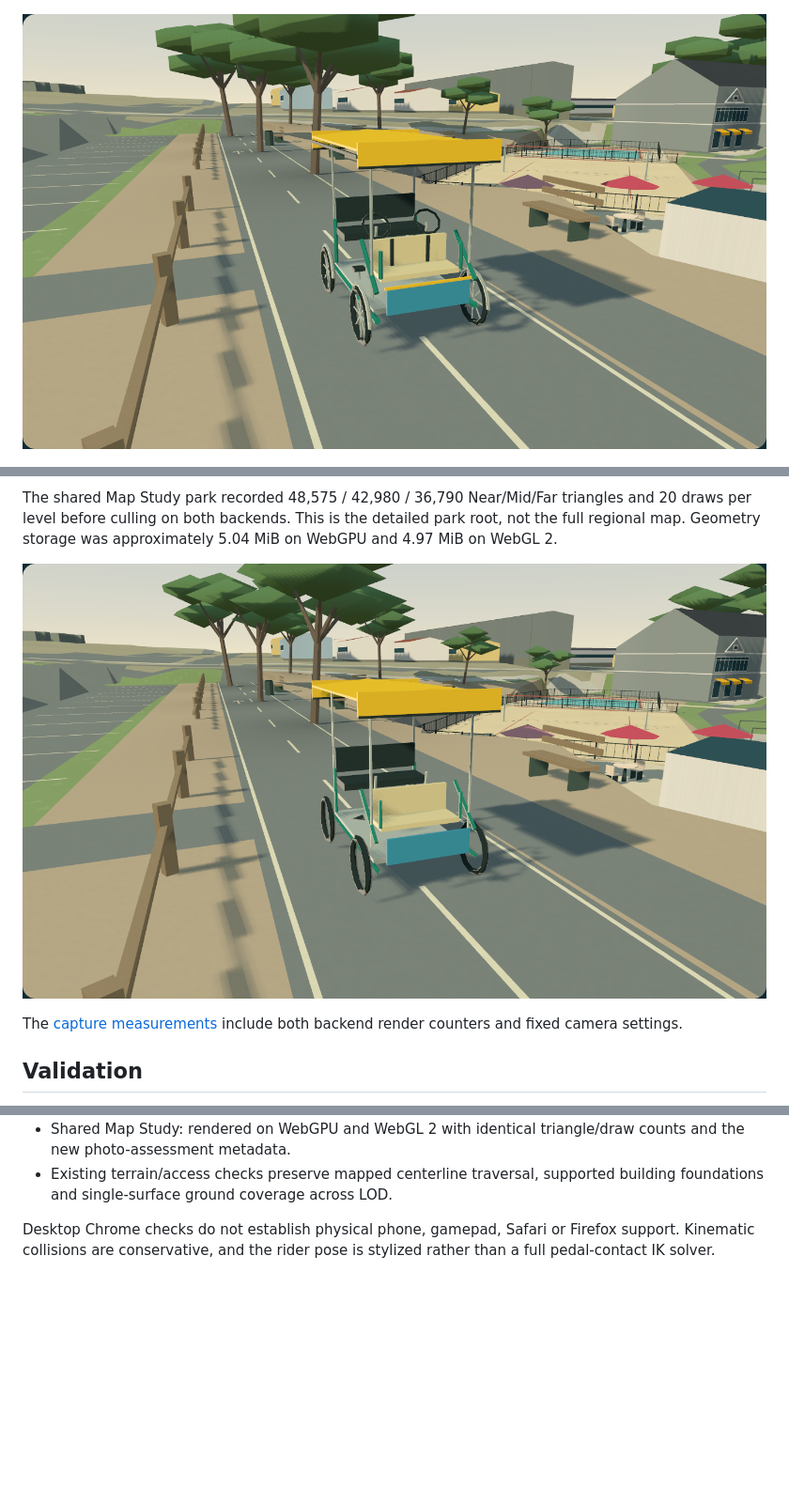
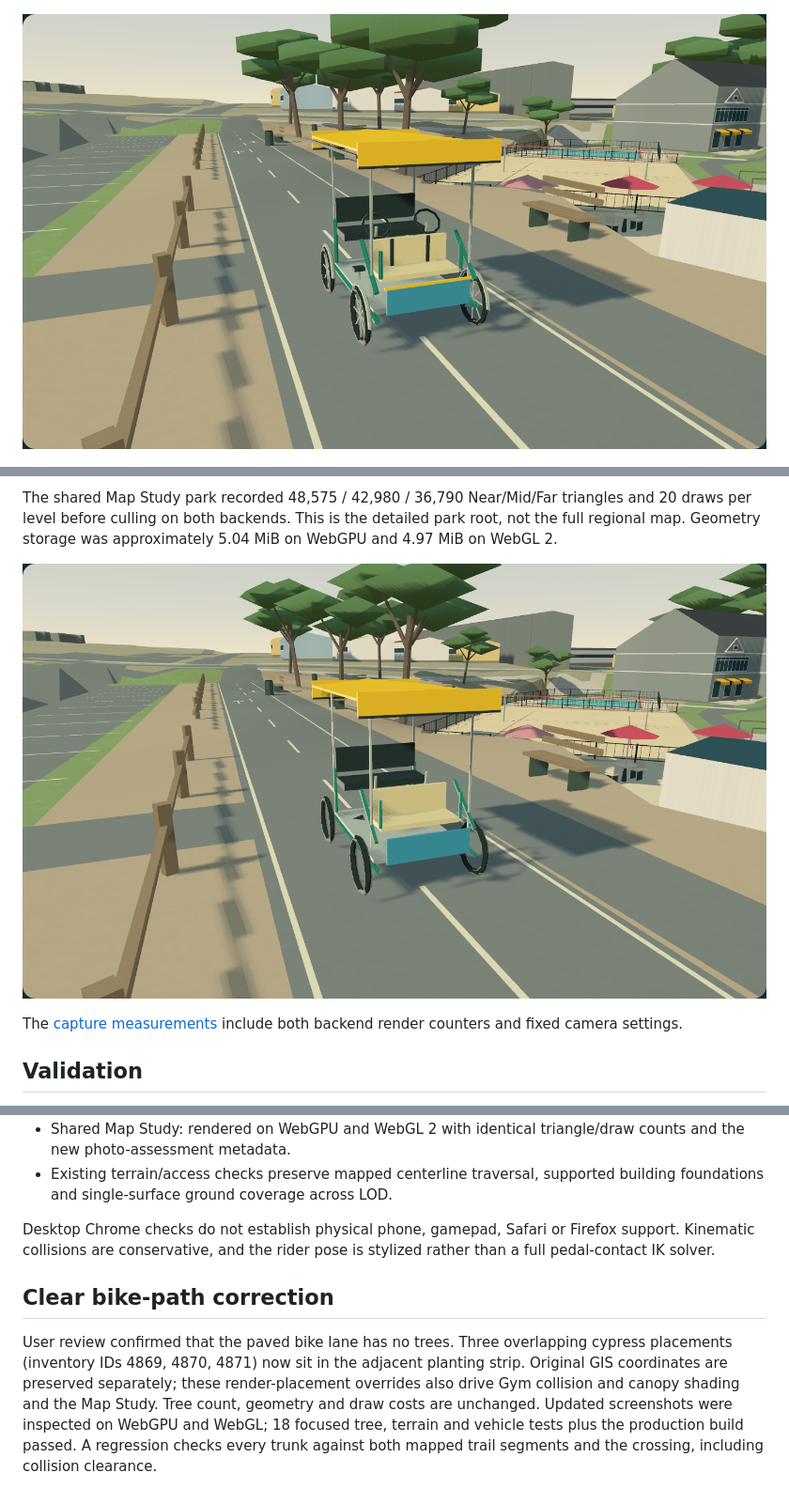
Before and after one commit to matthewbcool/Monterey-Bay-Cozy, a Markdown page: docs/reviews/lovers-point-surrey.md, 3 parts joined by grey strips. Shown at 94% size. GitHub-like rendering; pictures changed too: docs/reviews/lovers-point-surrey-far.png, docs/reviews/lovers-point-surrey.png; blank space fills up the shorter version.

Commit message:
Keep Lovers Point tree trunks clear of the bike path

```diff
--- a/docs/reviews/lovers-point-surrey.md
+++ b/docs/reviews/lovers-point-surrey.md
@@ -51,3 +51,7 @@ The complete unit run passed 588 tests. After the final authored frame LOD refin
 - Existing terrain/access checks preserve mapped centerline traversal, supported building foundations and single-surface ground coverage across LOD.
 
 Desktop Chrome checks do not establish physical phone, gamepad, Safari or Firefox support. Kinematic collisions are conservative, and the rider pose is stylized rather than a full pedal-contact IK solver.
+
+## Clear bike-path correction
+
+User review confirmed that the paved bike lane has no trees. Three overlapping cypress placements (inventory IDs 4869, 4870, 4871) now sit in the adjacent planting strip. Original GIS coordinates are preserved separately; these render-placement overrides also drive Gym collision and canopy shading and the Map Study. Tree count, geometry and draw costs are unchanged. Updated screenshots were inspected on WebGPU and WebGL; 18 focused tree, terrain and vehicle tests plus the production build passed. A regression checks every trunk against both mapped trail segments and the crossing, including collision clearance.
```
Also changed, not shown: docs/coastal-trees.md (+1 -1 lines), docs/lovers-point-surrey.md (+1 -1 lines), docs/reviews/lovers-point-pier.png, 4 other files.
